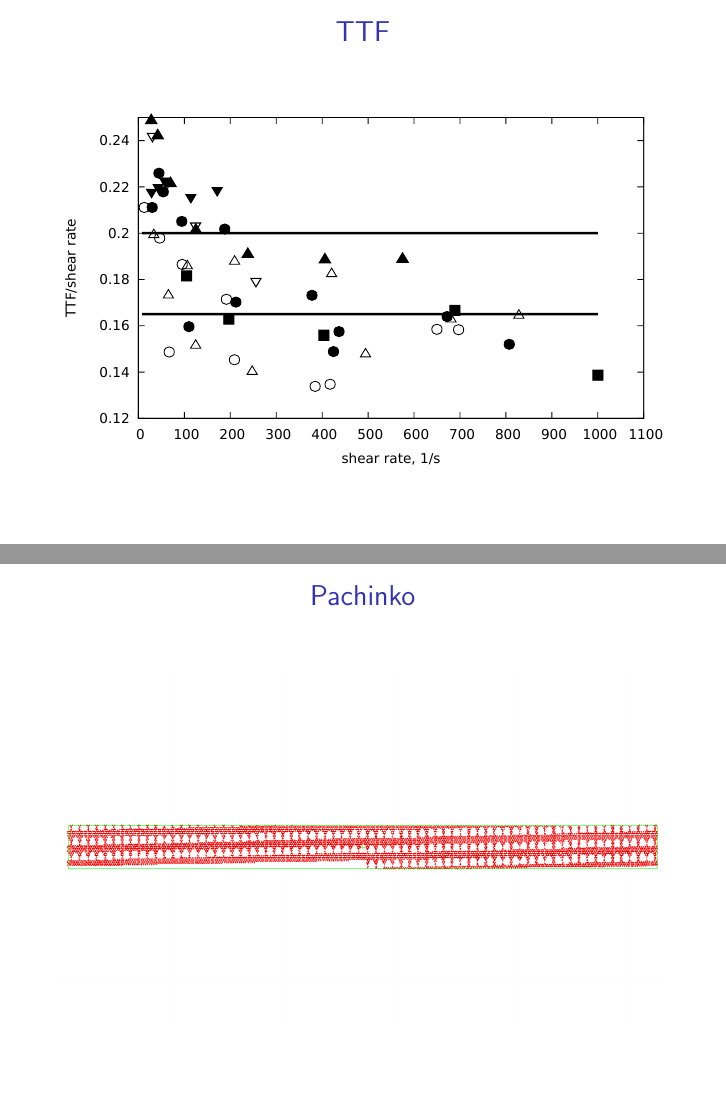
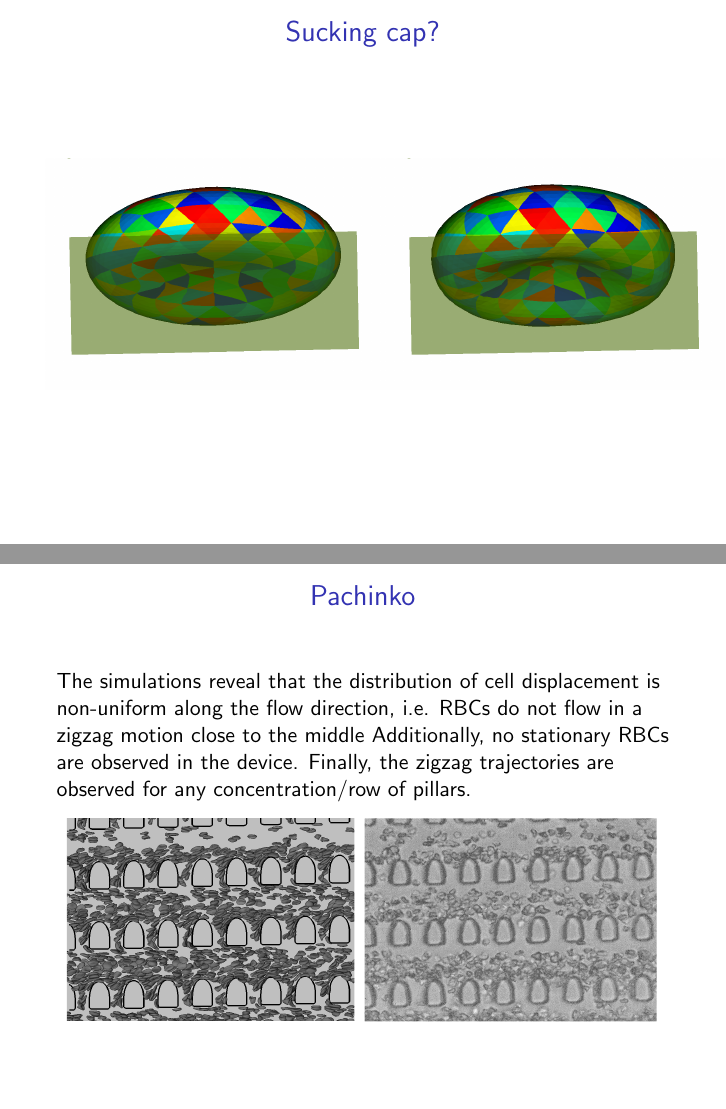
Before and after one commit to slitvinov/li.07, LaTeX slides (main.tex, which reads t/pach.tex, t/perf.tex, t/str.tex): pages 13 and 20 of 21 before the commit and pages 14 and 24 of 25 after it, joined at a grey line. Compiled offline with pdfLaTeX.

Commit message:
add a lot of files

```diff
--- /dev/null
+++ b/t/pach.tex
@@ -0,0 +1,12 @@
+\bframe{Pachinko}
+\includegraphics[width=\textwidth]{i/pach/disp.png}
+\eframe
+
+\bframe{Pachinko}
+The simulations reveal that the distribution of cell displacement is
+non-uniform along the flow direction, i.e. RBCs do not flow in a
+zigzag motion close to the middle Additionally, no stationary RBCs are
+observed in the device.  Finally, the zigzag trajectories are observed
+for any concentration/row of pillars.
+\includegraphics[width=\textwidth]{i/pach/comp.pdf}
+\eframe
--- a/t/perf.tex
+++ b/t/perf.tex
@@ -5,7 +5,3 @@
 \bframe{}
 \includegraphics[width=\textwidth]{i/many.png}
 \eframe
-
-\bframe{Pachinko}
-\includegraphics[width=\textwidth]{i/pach.png}
-\eframe
--- a/t/str.tex
+++ b/t/str.tex
@@ -40,3 +43,18 @@
 \bframe{Best fit}
     \includegraphics[width=\textwidth]{gp/best.pdf}
 \eframe
+
+\bframe{Sucking cap?}
+\bcc
+  \bc
+     \includegraphics[width=1.2\textwidth]{i/glass0.png}
+  \ec
+  \bc
+     \includegraphics[width=1.2\textwidth]{i/glass1.png}
+  \ec
+\ecc
+\eframe
+
+\bframe{Sucking cap?}
+     \includegraphics[width=\textwidth]{gp/suck.pdf}
+\eframe
```
Also changed, not shown: gp/suck.dat (added, +10 -0 lines), main.tex (+1 -0 lines), Makefile, gp/suck.pdf (added), i/glass0.png (added), i/glass1.png (added), i/pach/comp.pdf (added), i/pach/diff.pdf (added), i/pach/disp.png (added), i/pach/exp.bck.png (added), i/pach/exp.pdf (added), i/pach/pachinko.png (added), i/pach/pic02.pdf (added), i/pach/sim.bck.png (added), 3 more files, 2 other files.
